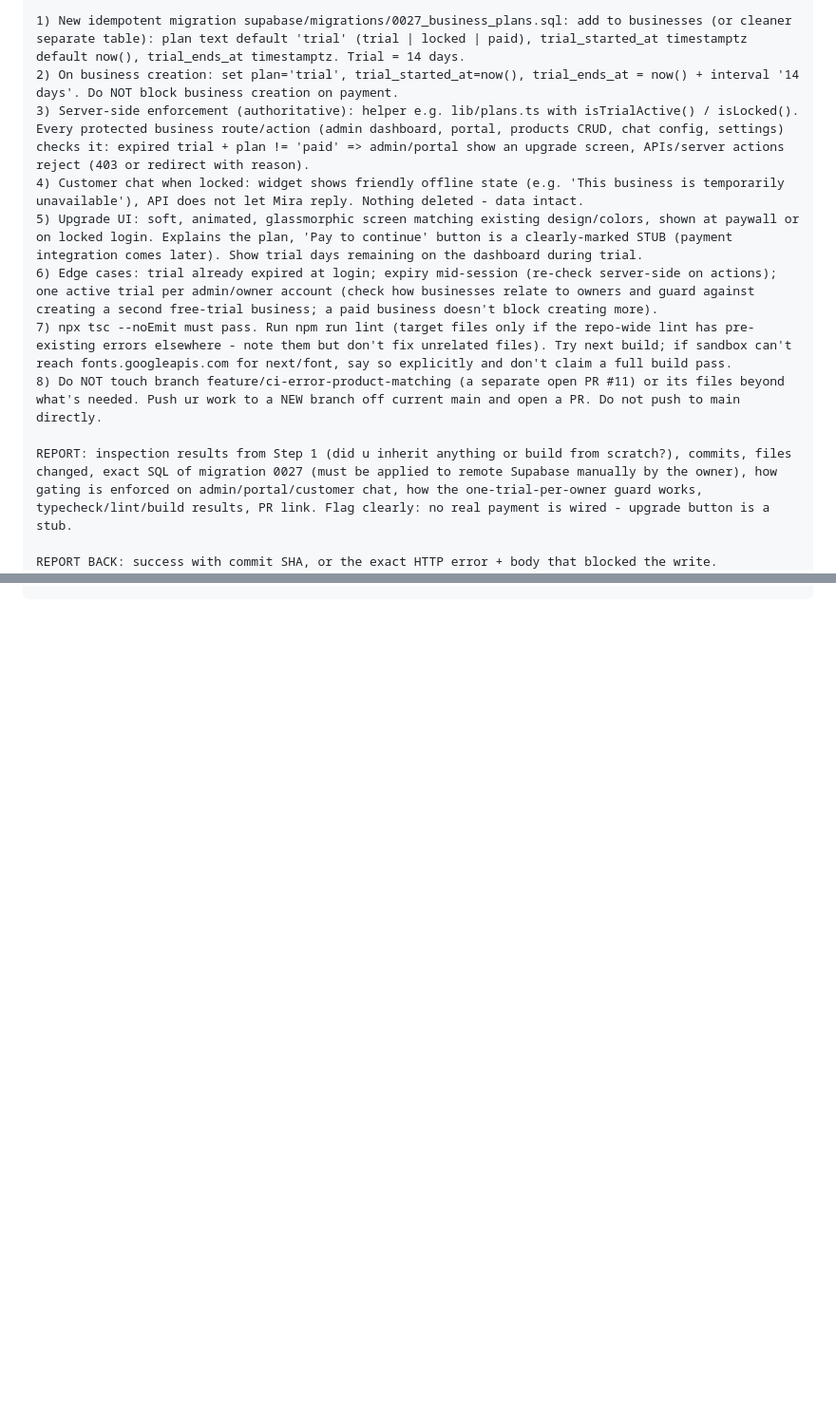
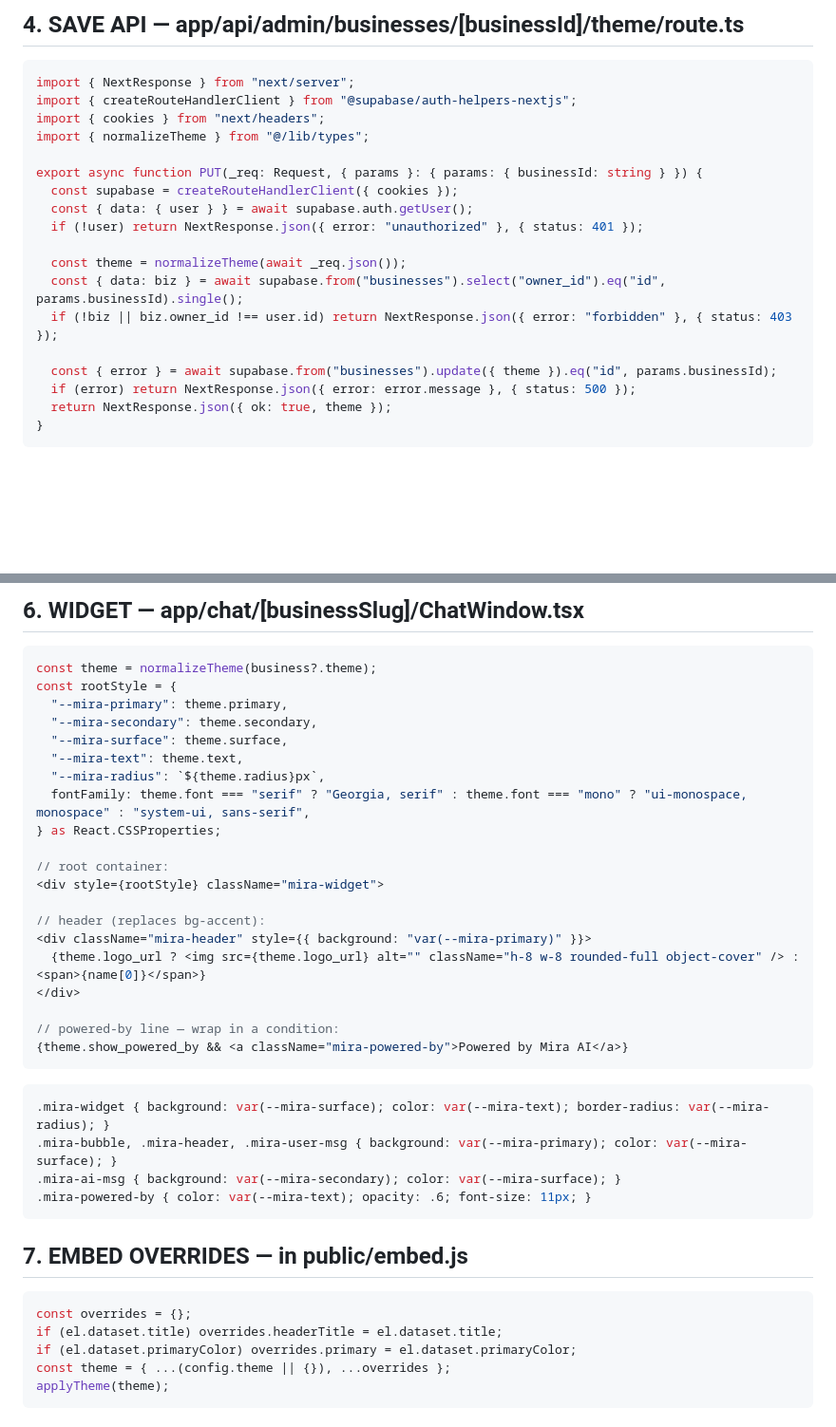
Before and after one commit to Ak-eem/vanta-chat-ui, a Markdown page: README.md, 2 parts joined by grey strips. Shown at 95% size. GitHub-like rendering; blank space fills up the shorter version.

Commit message:
docs: replace README with Mira theme and URL fetch package

````diff
--- a/README.md
+++ b/README.md
@@ -83,14 +50,22 @@ Existing context: onboarding creates a business account (with admin portal) + a
 
-1) New idempotent migration supabase/migrations/0027_business_plans.sql: add to businesses (or cleaner separate table): plan text default 'trial' (trial | locked | paid), trial_started_at timestamptz default now(), trial_ends_at timestamptz. Trial = 14 days.
-2) On business creation: set plan='trial', trial_started_at=now(), trial_ends_at = now() + interval '14 days'. Do NOT block business creation on payment.
-3) Server-side enforcement (authoritative): helper e.g. lib/plans.ts with isTrialActive() / isLocked(). Every protected business route/action (admin dashboard, portal, products CRUD, chat config, settings) checks it: expired trial + plan != 'paid' => admin/portal show an upgrade screen, APIs/server actions reject (403 or redirect with reason).
-4) Customer chat when locked: widget shows friendly offline state (e.g. 'This business is temporarily unavailable'), API does not let Mira reply. Nothing deleted - data intact.
-5) Upgrade UI: soft, animated, glassmorphic screen matching existing design/colors, shown at paywall or on locked login. Explains the plan, 'Pay to continue' button is a clearly-marked STUB (payment integration comes later). Show trial days remaining on the dashboard during trial.
-6) Edge cases: trial already expired at login; expiry mid-session (re-check server-side on actions); one active trial per admin/owner account (check how businesses relate to owners and guard against creating a second free-trial business; a paid business doesn't block creating more).
-7) npx tsc --noEmit must pass. Run npm run lint (target files only if the repo-wide lint has pre-existing errors elsewhere - note them but don't fix unrelated files). Try next build; if sandbox can't reach fonts.googleapis.com for next/font, say so explicitly and don't claim a full build pass.
-8) Do NOT touch branch feature/ci-error-product-matching (a separate open PR #11) or its files beyond what's needed. Push ur work to a NEW branch off current main and open a PR. Do not push to main directly.
+## 4. SAVE API — app/api/admin/businesses/[businessId]/theme/route.ts
+```ts
+import { NextResponse } from "next/server";
+import { createRouteHandlerClient } from "@supabase/auth-helpers-nextjs";
+import { cookies } from "next/headers";
+import { normalizeTheme } from "@/lib/types";
 
-REPORT: inspection results from Step 1 (did u inherit anything or build from scratch?), commits, files changed, exact SQL of migration 0027 (must be applied to remote Supabase manually by the owner), how gating is enforced on admin/portal/customer chat, how the one-trial-per-owner guard works, typecheck/lint/build results, PR link. Flag clearly: no real payment is wired - upgrade button is a stub.
+export async function PUT(_req: Request, { params }: { params: { businessId: string } }) {
+  const supabase = createRouteHandlerClient({ cookies });
+  const { data: { user } } = await supabase.auth.getUser();
+  if (!user) return NextResponse.json({ error: "unauthorized" }, { status: 401 });
 
-REPORT BACK: success with commit SHA, or the exact HTTP error + body that blocked the write.
+  const theme = normalizeTheme(await _req.json());
+  const { data: biz } = await supabase.from("businesses").select("owner_id").eq("id", params.businessId).single();
+  if (!biz || biz.owner_id !== user.id) return NextResponse.json({ error: "forbidden" }, { status: 403 });
+
+  const { error } = await supabase.from("businesses").update({ theme }).eq("id", params.businessId);
+  if (error) return NextResponse.json({ error: error.message }, { status: 500 });
+  return NextResponse.json({ ok: true, theme });
+}
 ```
@@ -96,0 +151,40 @@ REPORT BACK: success with commit SHA, or the exact HTTP error + body that blocke
+## 6. WIDGET — app/chat/[businessSlug]/ChatWindow.tsx
+```tsx
+const theme = normalizeTheme(business?.theme);
+const rootStyle = {
+  "--mira-primary": theme.primary,
+  "--mira-secondary": theme.secondary,
+  "--mira-surface": theme.surface,
+  "--mira-text": theme.text,
+  "--mira-radius": `${theme.radius}px`,
+  fontFamily: theme.font === "serif" ? "Georgia, serif" : theme.font === "mono" ? "ui-monospace, monospace" : "system-ui, sans-serif",
+} as React.CSSProperties;
+
+// root container:
+<div style={rootStyle} className="mira-widget">
+
+// header (replaces bg-accent):
+<div className="mira-header" style={{ background: "var(--mira-primary)" }}>
+  {theme.logo_url ? <img src={theme.logo_url} alt="" className="h-8 w-8 rounded-full object-cover" /> : <span>{name[0]}</span>}
+</div>
+
+// powered-by line — wrap in a condition:
+{theme.show_powered_by && <a className="mira-powered-by">Powered by Mira AI</a>}
+```
+
+```css
+.mira-widget { background: var(--mira-surface); color: var(--mira-text); border-radius: var(--mira-radius); }
+.mira-bubble, .mira-header, .mira-user-msg { background: var(--mira-primary); color: var(--mira-surface); }
+.mira-ai-msg { background: var(--mira-secondary); color: var(--mira-surface); }
+.mira-powered-by { color: var(--mira-text); opacity: .6; font-size: 11px; }
+```
+
+## 7. EMBED OVERRIDES — in public/embed.js
+```js
+const overrides = {};
+if (el.dataset.title) overrides.headerTitle = el.dataset.title;
+if (el.dataset.primaryColor) overrides.primary = el.dataset.primaryColor;
+const theme = { ...(config.theme || {}), ...overrides };
+applyTheme(theme);
+```
+
````
Also changed, not shown: other parts of README.md (+244 -76 lines).
